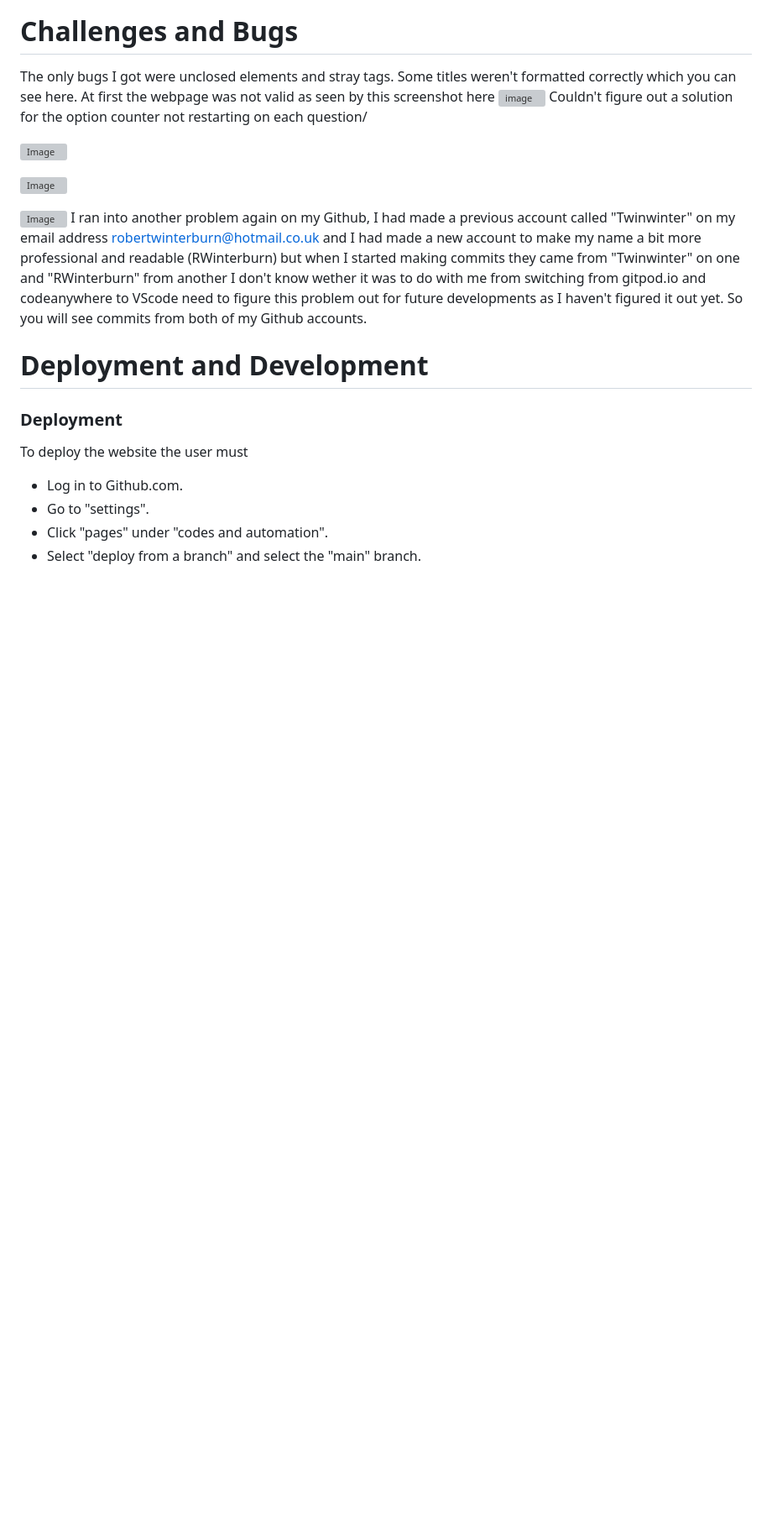
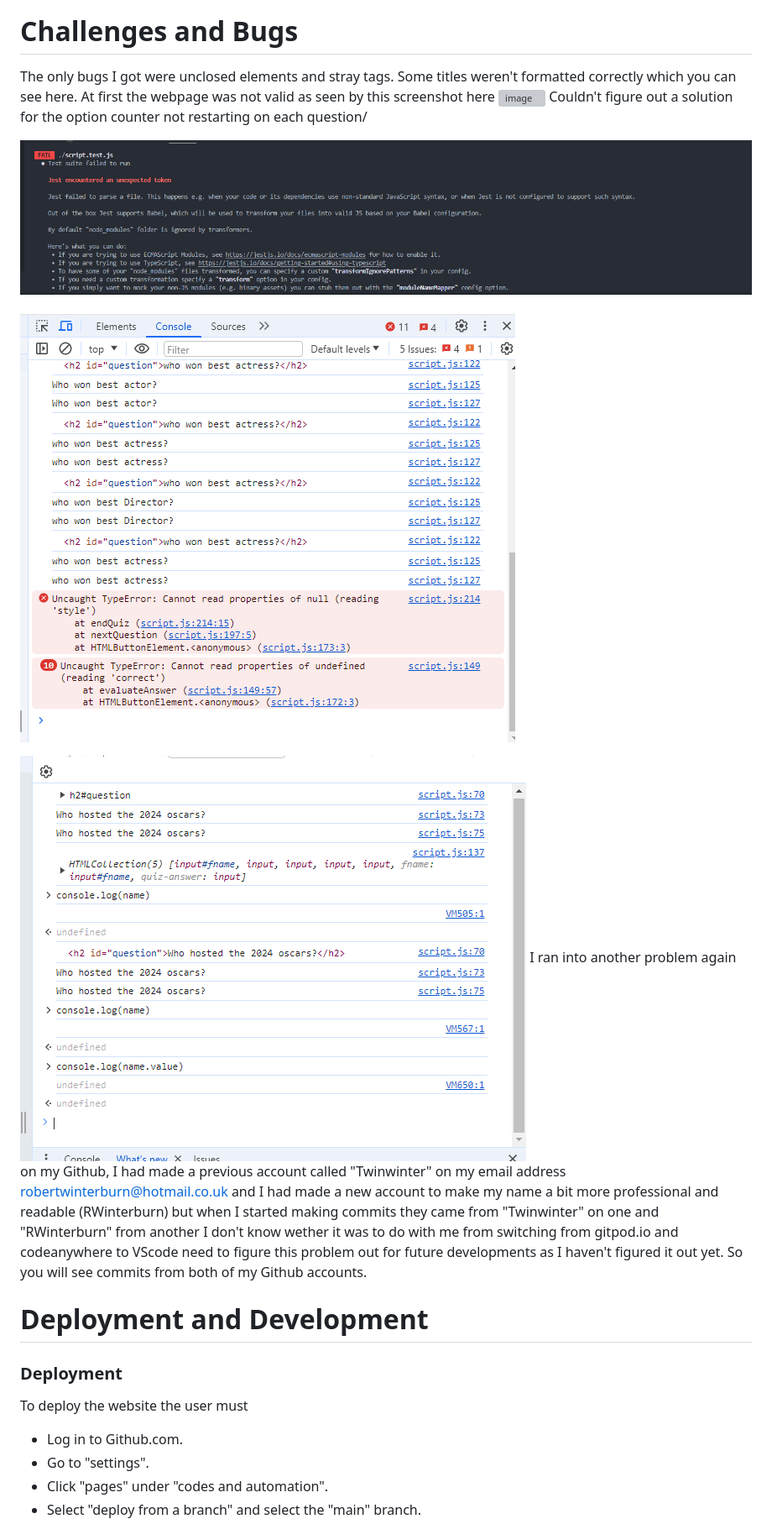
Before and after one commit to RWinterburn/OscarsQuiz, a Markdown page: README.md, the part around one of its changes. Shown at 84% size. GitHub-like rendering; blank space fills up the shorter version; grey boxes are pictures that could not be loaded.

```diff
--- a/README.md
+++ b/README.md
@@ -138,11 +138,11 @@ The only bugs I got were unclosed elements and stray tags. Some titles weren't f
 At first the webpage was not valid as seen by this screenshot here ![image](../bugs-1.png)
 Couldn't figure out a solution for the option counter not restarting on each question/
 
-![Image](assets/pictures/bug-2.png)
+![Image](assets/docs/imgdocs/bugs-1.png)
 
-![Image](assets/pictures/script-error.png)
+![Image](assets/docs/imgdocs/script-error.png)
 
-![Image](assets/pictures/script-fix.png)
+![Image](assets/docs/imgdocs/script-fix.png)
 I ran into another problem again on my Github, I had made a previous account called "Twinwinter" on my email address robertwinterburn@hotmail.co.uk and I had made a new account to make my name a bit more professional and readable (RWinterburn) but when I started making commits they came from "Twinwinter" on one and "RWinterburn" from another I don't know wether it was to do with me from switching from gitpod.io and codeanywhere to VScode need to figure this problem out for future developments as I haven't figured it out yet. So you will see commits from both of my Github accounts.
 
 # Deployment and Development
```
Also changed, not shown: other parts of README.md (+9 -9 lines).
